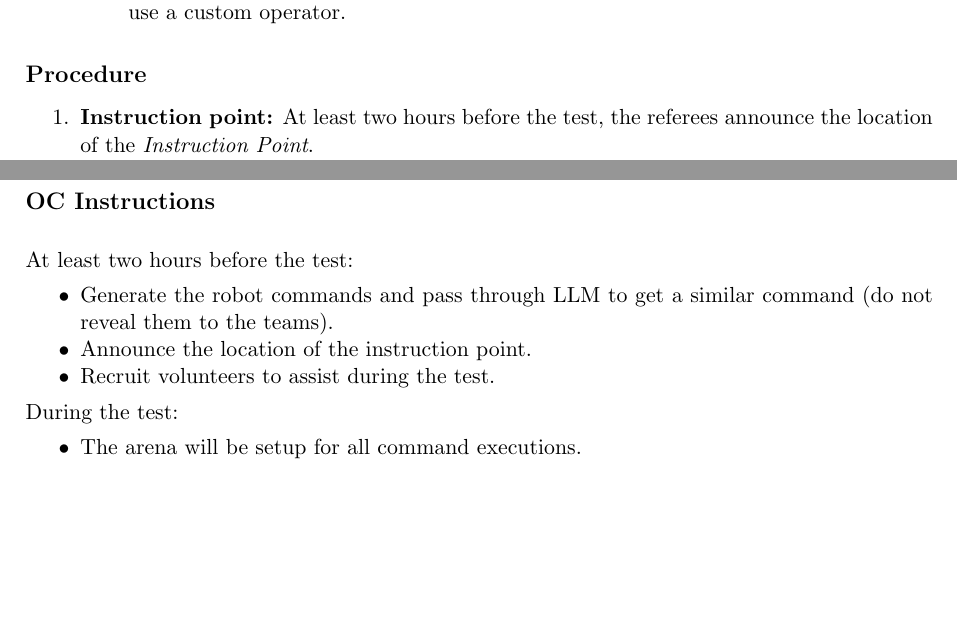
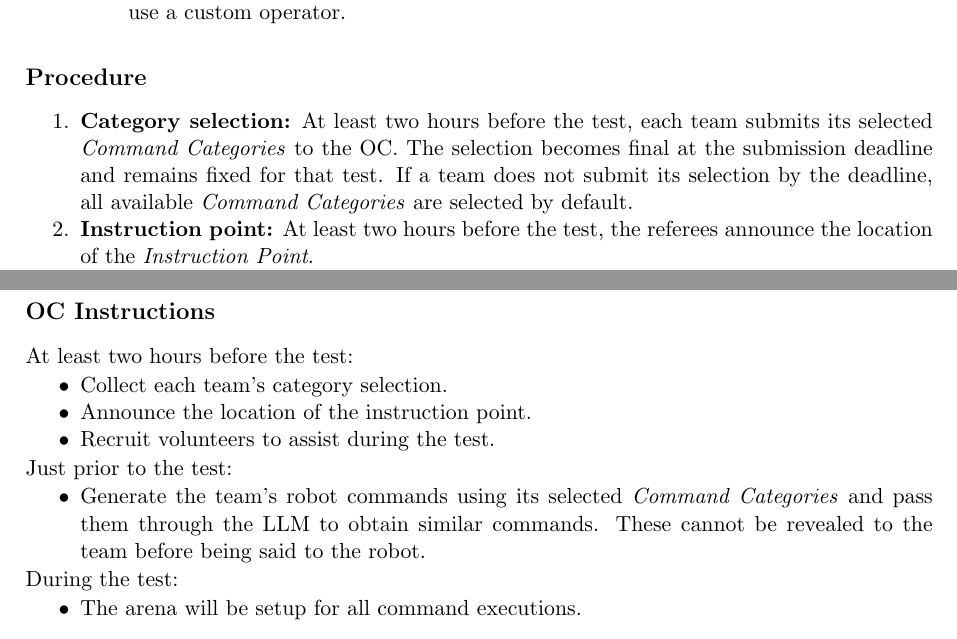
Before and after one commit to RoboCupAtHome/RuleBook, a LaTeX thesis (documents/rulebook.tex, which reads tasks/GPSR.tex): two parts of pages 51 and 53 of 74, joined at a grey line, cut so that both start at the same text, the shorter picture padded with empty space. Compiled offline with pdfLaTeX.

Commit message:
address GPSR category selection review comments

```diff
--- a/tasks/GPSR.tex
+++ b/tasks/GPSR.tex
@@ -31,6 +31,7 @@ The robot is asked to understand and execute commands requiring a wide range of
 % %% %%%%%%%%%%%%%%%%%%%%%%%%%%%%%%%%%%%%%%%%%%%%%%%%%%%%%%
 \subsection*{Procedure}
 \begin{enumerate}[nosep]
+	\item \textbf{Category selection:} At least two hours before the test, each team submits its selected \textit{Command Categories} to the OC. The selection becomes final at the submission deadline and remains fixed for that test. If a team does not submit its selection by the deadline, all available \textit{Command Categories} are selected by default.
 	\item \textbf{Instruction point:} At least two hours before the test, the referees announce the location of the \textit{Instruction Point}.
 	\item \textbf{Test start:} The robot moves to the \textit{Instruction Point} when the arena door is open.
 	\item \textbf{Command execution:} The robot will decide how the commands will be issued and advise the operator, i.e., either consecutively or one-by-one. If the commands are issued one-by-one, the robot must return to the operator after completing each task.
@@ -89,9 +90,14 @@ The robot is asked to understand and execute commands requiring a wide range of
 
 At least two hours before the test:
 \begin{itemize}[nosep]
-	\item Generate the robot commands and pass through LLM to get a similar command (do not reveal them to the teams).
+	\item Collect each team's category selection.
 	\item Announce the location of the instruction point.
 	\item Recruit volunteers to assist during the test.
+\end{itemize}
+
+\noindent Just prior to the test:
+\begin{itemize}[nosep]
+	\item Generate the team's robot commands using its selected \textit{Command Categories} and pass them through the LLM to obtain similar commands. These cannot be revealed to the team before being said to the robot.
 \end{itemize}
 
 \noindent During the test:
```
